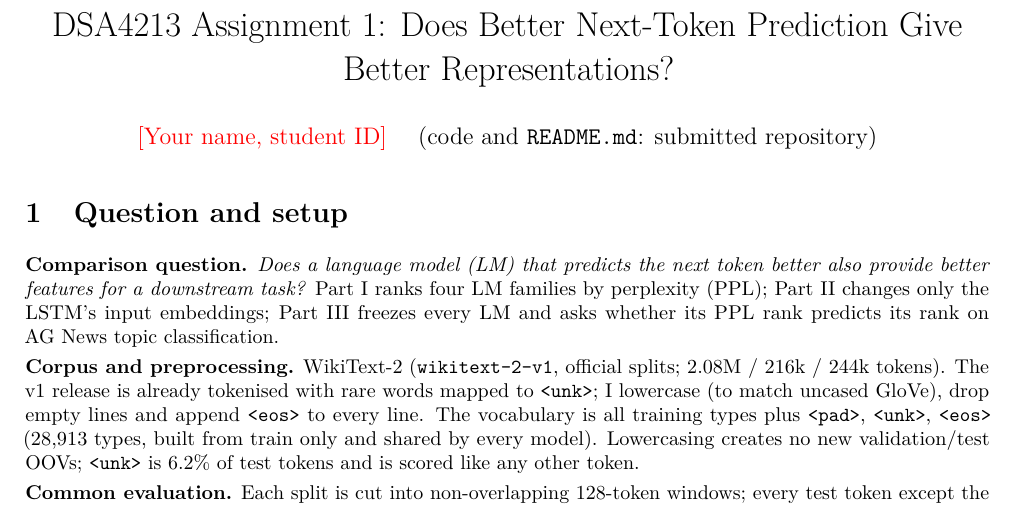
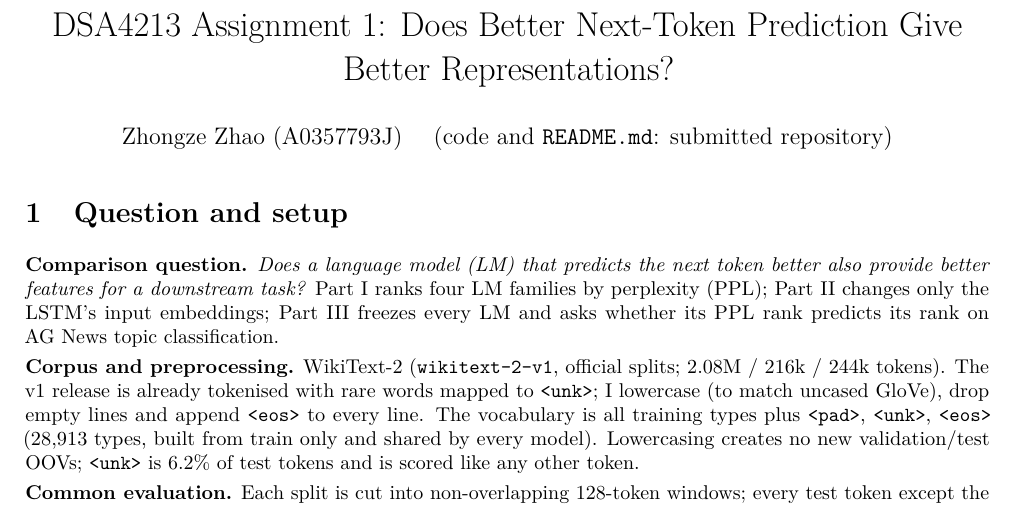
Before and after one commit to Zhongze-Zhao/DSA4213-Assignment-1, a LaTeX document (report/report.tex): part of page 1 of 5, cut so that both start at the same text. Compiled offline with pdfLaTeX.

Commit message:
Add author name and student ID to report
Co-Authored-By: Claude Opus 5.5 <noreply@anthropic.com>

```diff
--- a/report/report.tex
+++ b/report/report.tex
@@ -12,7 +12,7 @@
 \newcommand{\hyp}{\textbf{Possible explanation.}~}
 
 \title{\vspace{-1.2cm}DSA4213 Assignment 1: Does Better Next-Token Prediction Give Better Representations?}
-\author{\textcolor{red}{[Your name, student ID]} \quad (code and \texttt{README.md}: submitted repository)}
+\author{Zhongze Zhao (A0357793J) \quad (code and \texttt{README.md}: submitted repository)}
 \date{\vspace{-0.6cm}}
 
 \begin{document}
```
Also changed, not shown: report/report.pdf.
